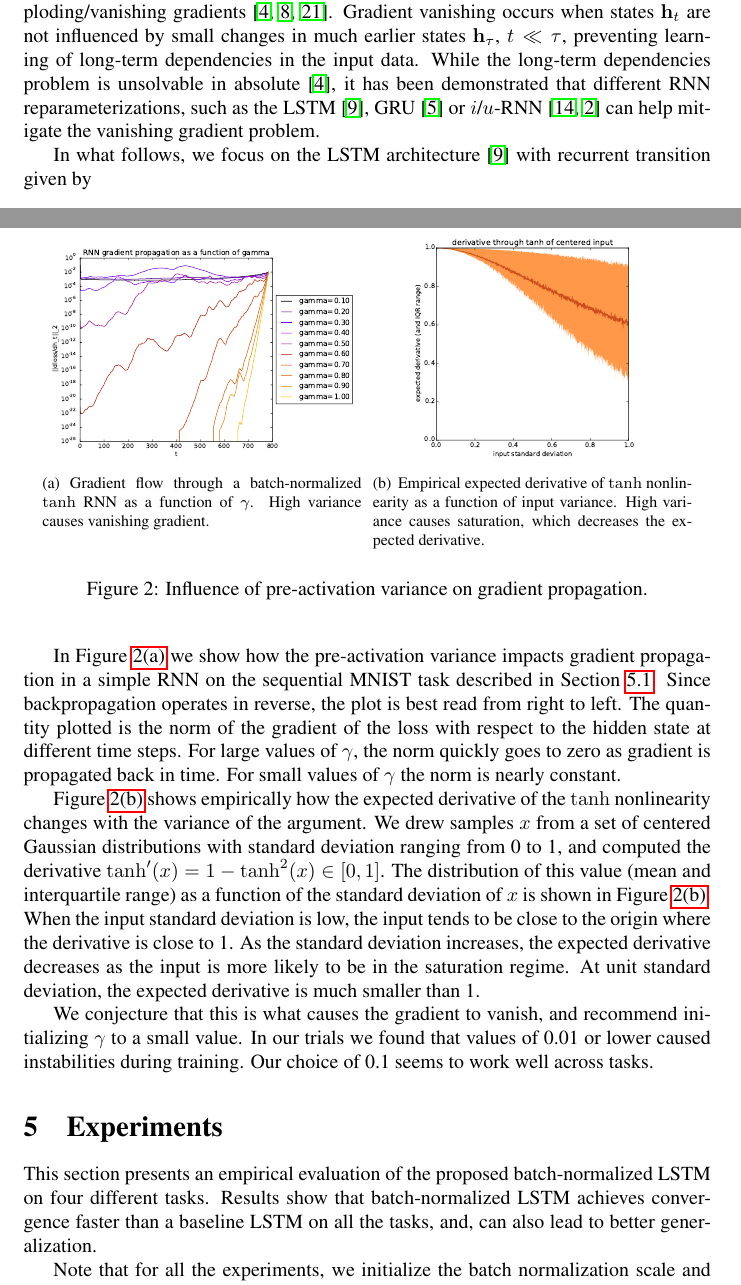
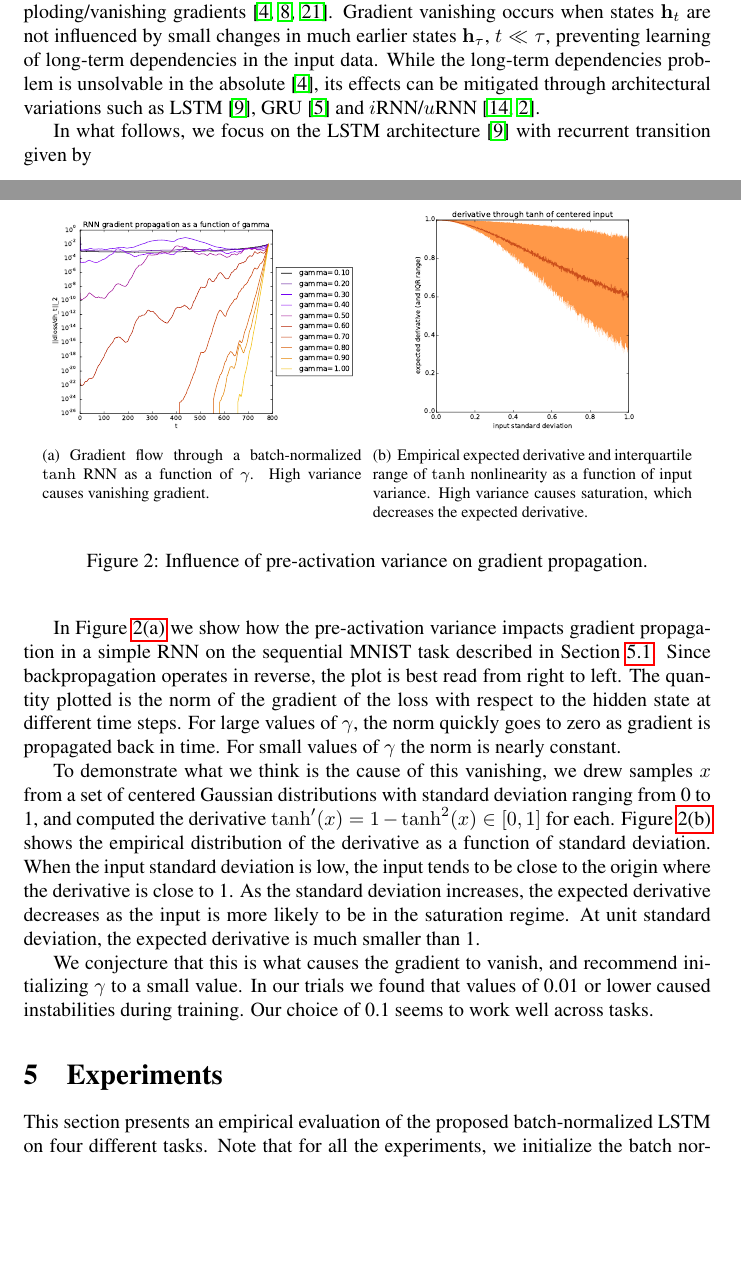
Before and after one commit to cooijmanstim/recurrent-batch-normalization, a LaTeX paper (paper/index.tex): two parts of pages 3 and 6 of 14, joined at a grey line, cut so that both start at the same text, the shorter picture padded with empty space. Compiled offline with pdfLaTeX; a LaTeX package or settings file that is missing is left out.

Commit message:
rephrasings

```diff
--- a/paper/index.tex
+++ b/paper/index.tex
@@ -294,7 +293,7 @@ High variance causes vanishing gradient.
   }%
   \hspace{2mm}%
   \subfigure[
-Empirical expected derivative of $\tanh$ nonlinearity as a function of input variance.
+Empirical expected derivative and interquartile range of $\tanh$ nonlinearity as a function of input variance.
 High variance causes saturation, which decreases the expected derivative.
 ]{%
     \label{fig:tanh_grad}
@@ -312,10 +311,8 @@ The quantity plotted is the norm of the gradient of the loss with respect to the
 For large values of $\gamma$, the norm quickly goes to zero as gradient is propagated back in time.
 For small values of $\gamma$ the norm is nearly constant.
 
-Figure~\ref{fig:tanh_grad} shows empirically how the expected derivative of the $\tanh$ nonlinearity changes with the variance of the argument.
-We drew samples $x$ from a set of centered Gaussian distributions with standard deviation ranging from 0 to 1,
-and computed the derivative $\tanh'(x) = 1 - \tanh^2(x) \in [0, 1]$.
-The distribution of this value (mean and interquartile range) as a function of the standard deviation of $x$ is shown in Figure~\ref{fig:tanh_grad}.
+To demonstrate what we think is the cause of this vanishing, we drew samples $x$ from a set of centered Gaussian distributions with standard deviation ranging from 0 to 1, and computed the derivative $\tanh'(x) = 1 - \tanh^2(x) \in [0, 1]$ for each.
+Figure~\ref{fig:tanh_grad} shows the empirical distribution of the derivative as a function of standard deviation.
 When the input standard deviation is low, the input tends to be close to the origin where the derivative is close to 1.
 As the standard deviation increases, the expected derivative decreases as the input is more likely to be in the saturation regime.
 At unit standard deviation, the expected derivative is much smaller than 1.
@@ -327,11 +324,8 @@ Our choice of 0.1 seems to work well across tasks.
 \section{Experiments}
 \label{sec:experiments}
 
-This section presents an empirical evaluation of the proposed batch-normalized LSTM on four different tasks. Results show that batch-normalized LSTM achieves convergence faster than a baseline LSTM on all the tasks, and, can also lead to better generalization.
-
+This section presents an empirical evaluation of the proposed batch-normalized LSTM on four different tasks.
 Note that for all the experiments, we initialize the batch normalization scale and shift parameters $\gamma$ and $\beta$ to $0.1$ and $0$ respectively.
-
-
 
 \subsection{Sequential MNIST}
 \label{sec:seqmnist}
```
Also changed, not shown: paper/index.tex (11 more changed lines).
